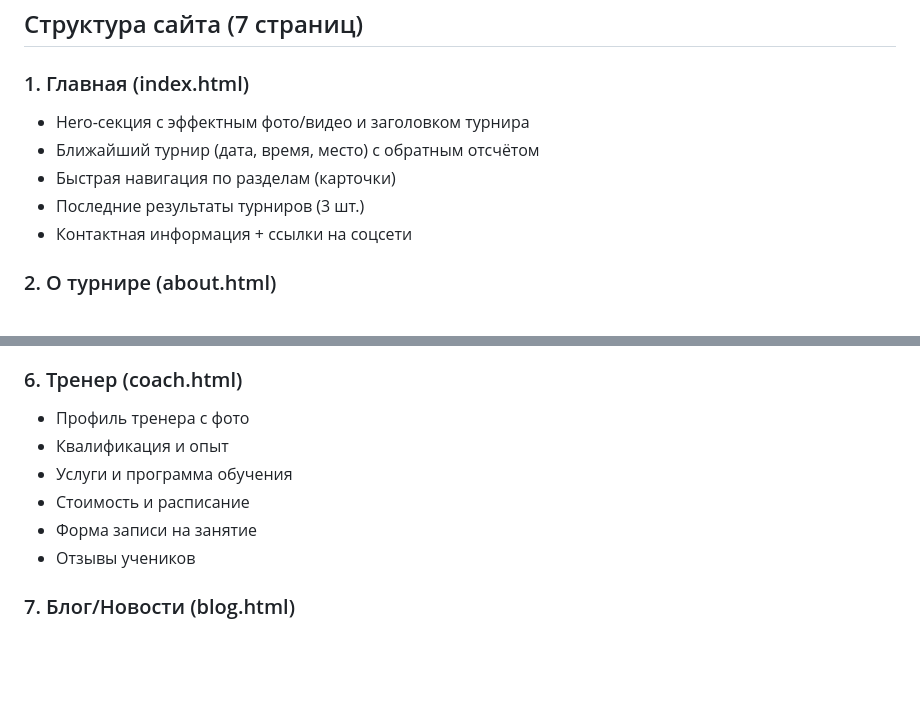
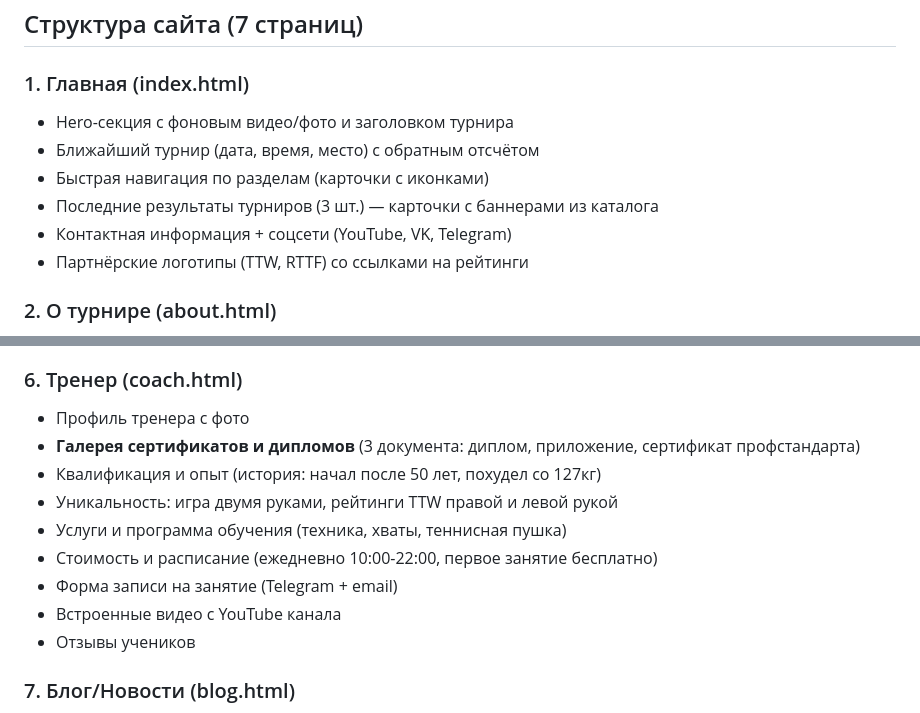
Before and after one commit to bigcyberboss/dudchenko, a Markdown page: docs/development-plan.md, 2 parts joined by grey strips. Rendered like a GitHub page; blank space fills up the shorter version.

Commit message:
docs: media catalog, updated development plan with certificates/videos

```diff
--- a/docs/development-plan.md
+++ b/docs/development-plan.md
@@ -7,11 +7,12 @@
 ## Структура сайта (7 страниц)
 
 ### 1. Главная (index.html)
-- Hero-секция с эффектным фото/видео и заголовком турнира
+- Hero-секция с фоновым видео/фото и заголовком турнира
 - Ближайший турнир (дата, время, место) с обратным отсчётом
-- Быстрая навигация по разделам (карточки)
-- Последние результаты турниров (3 шт.)
-- Контактная информация + ссылки на соцсети
+- Быстрая навигация по разделам (карточки с иконками)
+- Последние результаты турниров (3 шт.) — карточки с баннерами из каталога
+- Контактная информация + соцсети (YouTube, VK, Telegram)
+- Партнёрские логотипы (TTW, RTTF) со ссылками на рейтинги
 
 ### 2. О турнире (about.html)
 - История турнира и автора
@@ -40,10 +41,13 @@
 
 ### 6. Тренер (coach.html)
 - Профиль тренера с фото
-- Квалификация и опыт
-- Услуги и программа обучения
-- Стоимость и расписание
-- Форма записи на занятие
+- **Галерея сертификатов и дипломов** (3 документа: диплом, приложение, сертификат профстандарта)
+- Квалификация и опыт (история: начал после 50 лет, похудел со 127кг)
+- Уникальность: игра двумя руками, рейтинги TTW правой и левой рукой
+- Услуги и программа обучения (техника, хваты, теннисная пушка)
+- Стоимость и расписание (ежедневно 10:00-22:00, первое занятие бесплатно)
+- Форма записи на занятие (Telegram + email)
+- Встроенные видео с YouTube канала
 - Отзывы учеников
 
 ### 7. Блог/Новости (blog.html)
```
Also changed, not shown: docs/media-catalog.md (added, +112 -0 lines).
